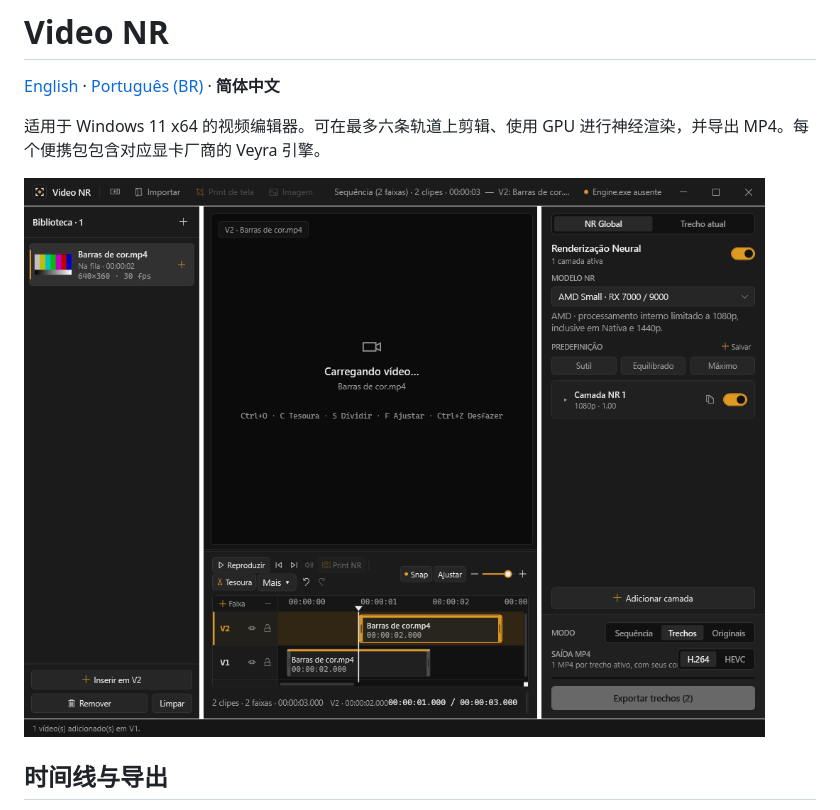
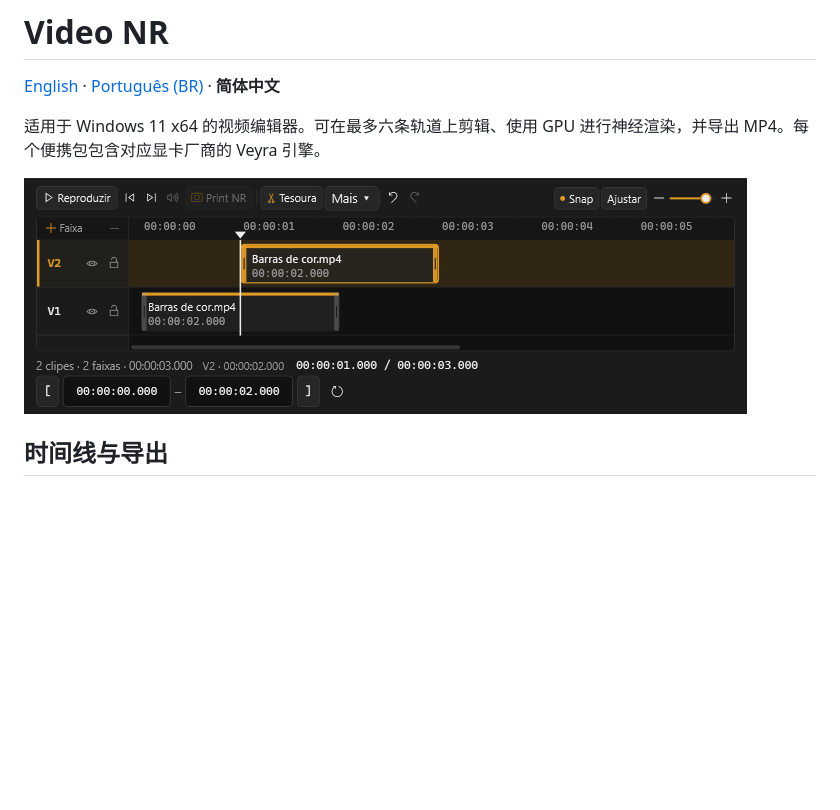
Before and after one commit to zezim7/Neural-Video-Reendering, a Markdown page: README.zh-CN.md, the part around the change. Rendered like a GitHub page; pictures changed too: docs/screenshots/editor-main.png (deleted), docs/screenshots/editor-timeline.png (added); blank space fills up the shorter version.

```diff
--- a/README.zh-CN.md
+++ b/README.zh-CN.md
@@ -4,7 +4,7 @@
 
 适用于 Windows 11 x64 的视频编辑器。可在最多六条轨道上剪辑、使用 GPU 进行神经渲染，并导出 MP4。每个便携包包含对应显卡厂商的 Veyra 引擎。
 
-![双轨时间线、播放头与剪辑控件](docs/screenshots/editor-main.png)
+![双轨时间线、播放头与剪辑控件](docs/screenshots/editor-timeline.png)
 
 ## 时间线与导出
 
```
Also changed, not shown: README.md (+1 -1 lines), README.pt-BR.md (+1 -1 lines), 1 other file.
